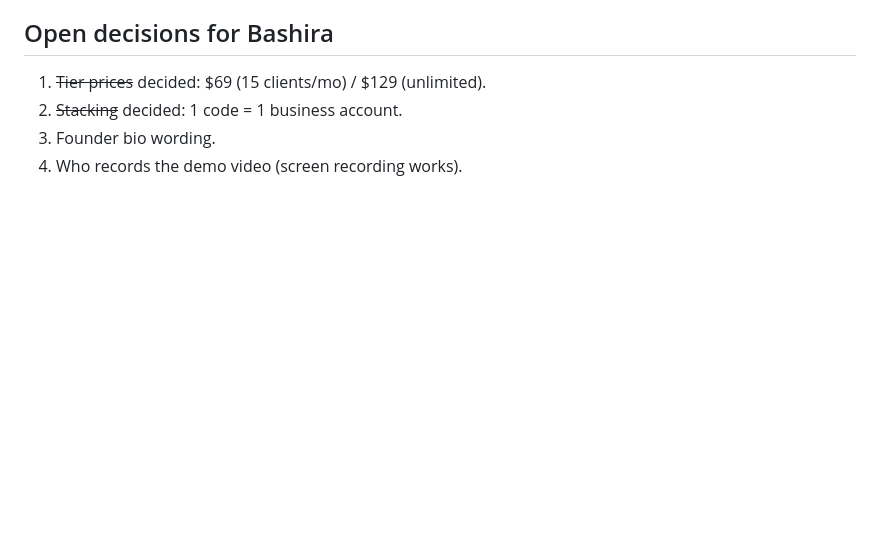
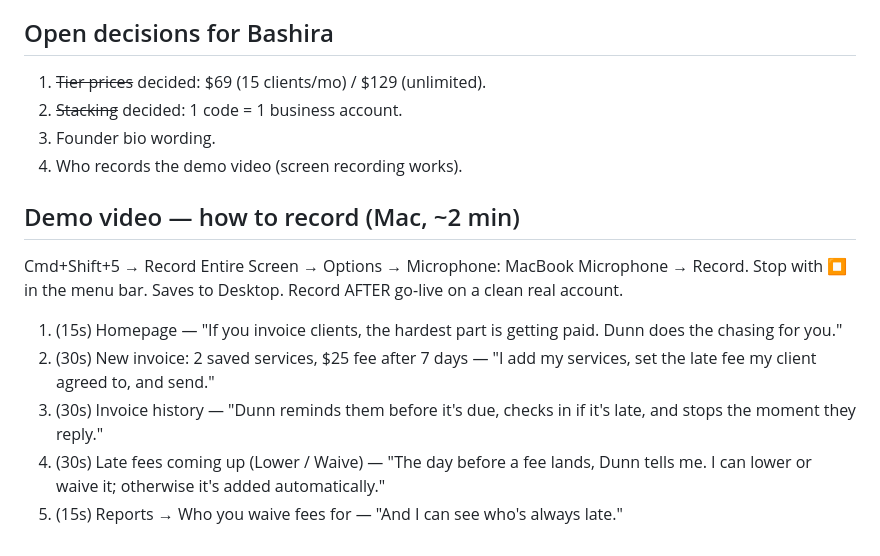
Before and after one commit to bxwebb-cyber/watchtower, a Markdown page: appsumo-application.md, the part around the change. Rendered like a GitHub page; blank space fills up the shorter version.

Commit message:
AppSumo: demo video recording steps + script
Co-Authored-By: Claude Opus 5.5 <noreply@anthropic.com>

```diff
--- a/appsumo-application.md
+++ b/appsumo-application.md
@@ -91,3 +91,11 @@ Bashira Webb — founder of Defiance Media LLC (Bronx, NY). Background in operat
 2. ~~Stacking~~ decided: 1 code = 1 business account.
 3. Founder bio wording.
 4. Who records the demo video (screen recording works).
+
+## Demo video — how to record (Mac, ~2 min)
+Cmd+Shift+5 → Record Entire Screen → Options → Microphone: MacBook Microphone → Record. Stop with ⏹ in the menu bar. Saves to Desktop. Record AFTER go-live on a clean real account.
+1. (15s) Homepage — "If you invoice clients, the hardest part is getting paid. Dunn does the chasing for you."
+2. (30s) New invoice: 2 saved services, $25 fee after 7 days — "I add my services, set the late fee my client agreed to, and send."
+3. (30s) Invoice history — "Dunn reminds them before it's due, checks in if it's late, and stops the moment they reply."
+4. (30s) Late fees coming up (Lower / Waive) — "The day before a fee lands, Dunn tells me. I can lower or waive it; otherwise it's added automatically."
+5. (15s) Reports → Who you waive fees for — "And I can see who's always late."
```
